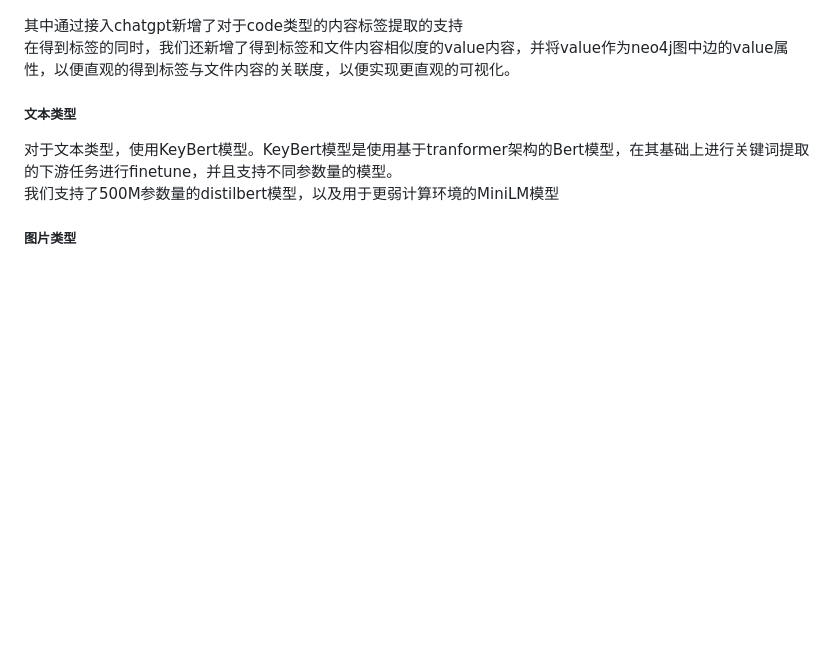
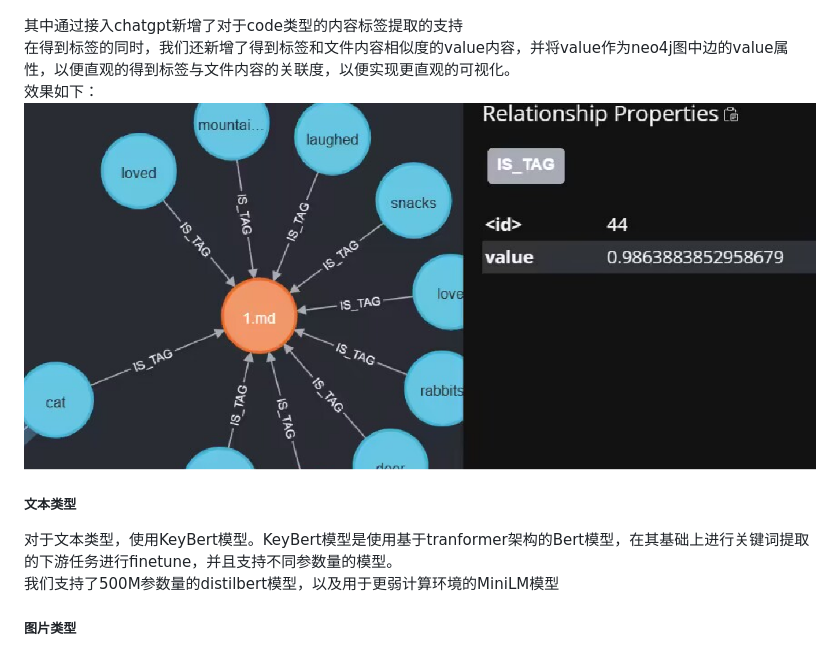
Before and after one commit to OSH-2023/-GLMWY, a Markdown page: docs/conclusion/conclusion.md, the part around the change. Drawn GitHub-style; blank space fills up the shorter version.

```diff
--- a/docs/conclusion/conclusion.md
+++ b/docs/conclusion/conclusion.md
@@ -126,6 +126,8 @@ Ray是一个用于构建分布式应用程序的开源框架。它旨在使开
 
 其中通过接入chatgpt新增了对于code类型的内容标签提取的支持
 在得到标签的同时，我们还新增了得到标签和文件内容相似度的value内容，并将value作为neo4j图中边的value属性，以便直观的得到标签与文件内容的关联度，以便实现更直观的可视化。
+效果如下：
+![value](./src/value.png)
 
 ##### 文本类型
 对于文本类型，使用KeyBert模型。KeyBert模型是使用基于tranformer架构的Bert模型，在其基础上进行关键词提取的下游任务进行finetune，并且支持不同参数量的模型。
```
